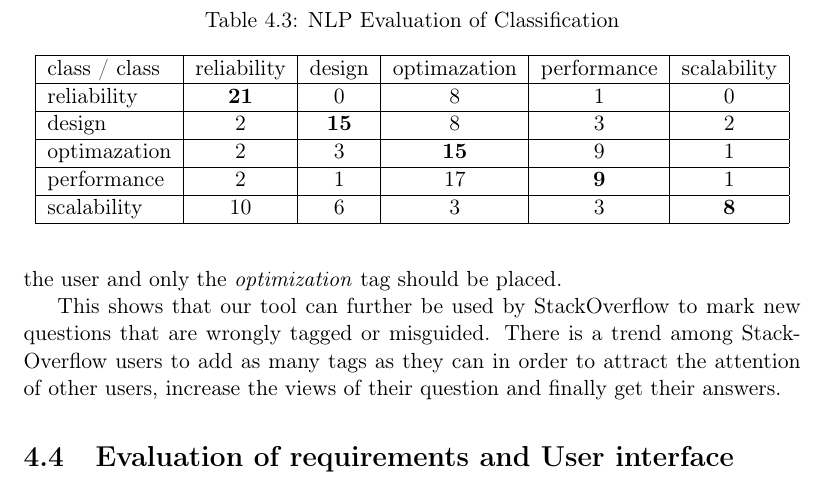
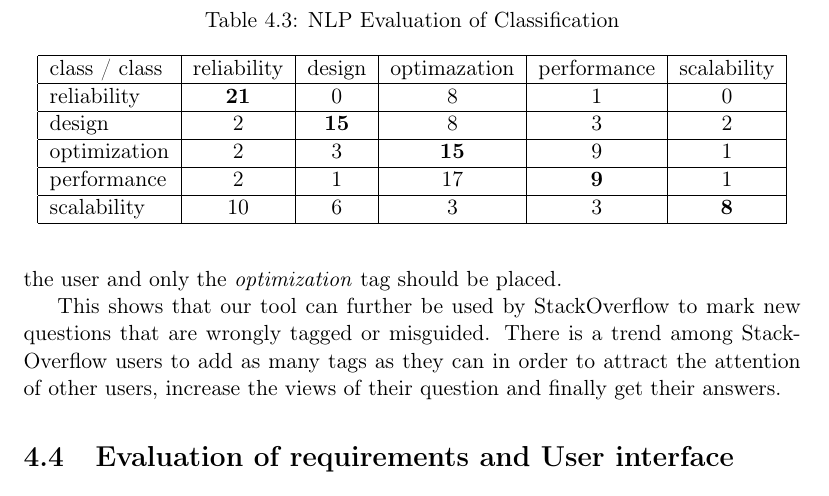
Before and after one commit to Christos-Papoulas/master_thesis, a LaTeX thesis (thesis.tex, which reads results.tex): part of page 52 of 61, cut so that both start at the same text. Compiled offline with pdfLaTeX.

Commit message:
changes for presentation

```diff
--- a/results.tex
+++ b/results.tex
@@ -121,7 +121,7 @@ This shows that our tool can further be used by StackOverflow to mark new questi
 class / class & \multicolumn{1}{l|}{reliability} & \multicolumn{1}{l|}{design} & \multicolumn{1}{l|}{optimazation} & \multicolumn{1}{l|}{performance} & \multicolumn{1}{l|}{scalability} \\ \hline
 reliability   & \textbf{21}                    & 0                           & 8                                 & 1                                & 0                                \\ \hline
 design        & 2                                & \textbf{15}               & 8                                 & 3                                & 2                                \\ \hline
-optimazation  & 2                                & 3                           & \textbf{15}                     & 9                                & 1                                \\ \hline
+optimization  & 2                                & 3                           & \textbf{15}                     & 9                                & 1                                \\ \hline
 performance   & 2                                & 1                           & 17                                & \textbf{9}                     & 1                                \\ \hline
 scalability   & 10                               & 6                           & 3                                 & 3                                & \textbf{8}                     \\ \hline
 \end{tabular}
```
Also changed, not shown: fig/dsl.jpg (added), fig/two_aspectes.png, presentation/figs/2000px-Devops.svg.png (added), presentation/figs/Decision_making.png (added), presentation/figs/Evaluation_design.png (added), presentation/figs/IBM bluemix.jpg (added), presentation/figs/NLP_classification.png (added), presentation/figs/NLPevaluation.png (added), presentation/figs/SO wrong edited.png (added), presentation/figs/SO wrong.PNG (added), presentation/figs/SOUserOverview.png (added), presentation/figs/SOquestion.PNG (added), presentation/figs/StackOverFlow.png (added), presentation/figs/jenterprise_home_page-1.png (added), 3 more files, 2 other files.
